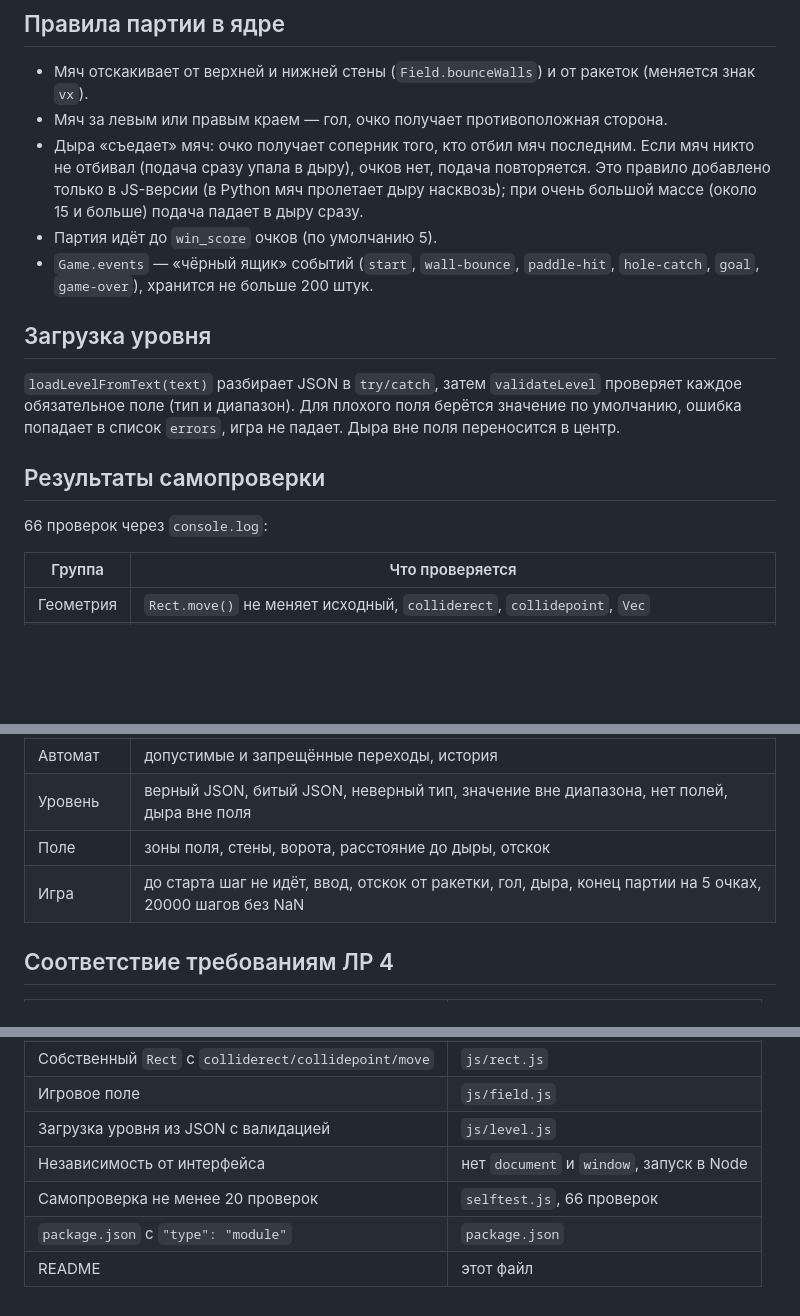
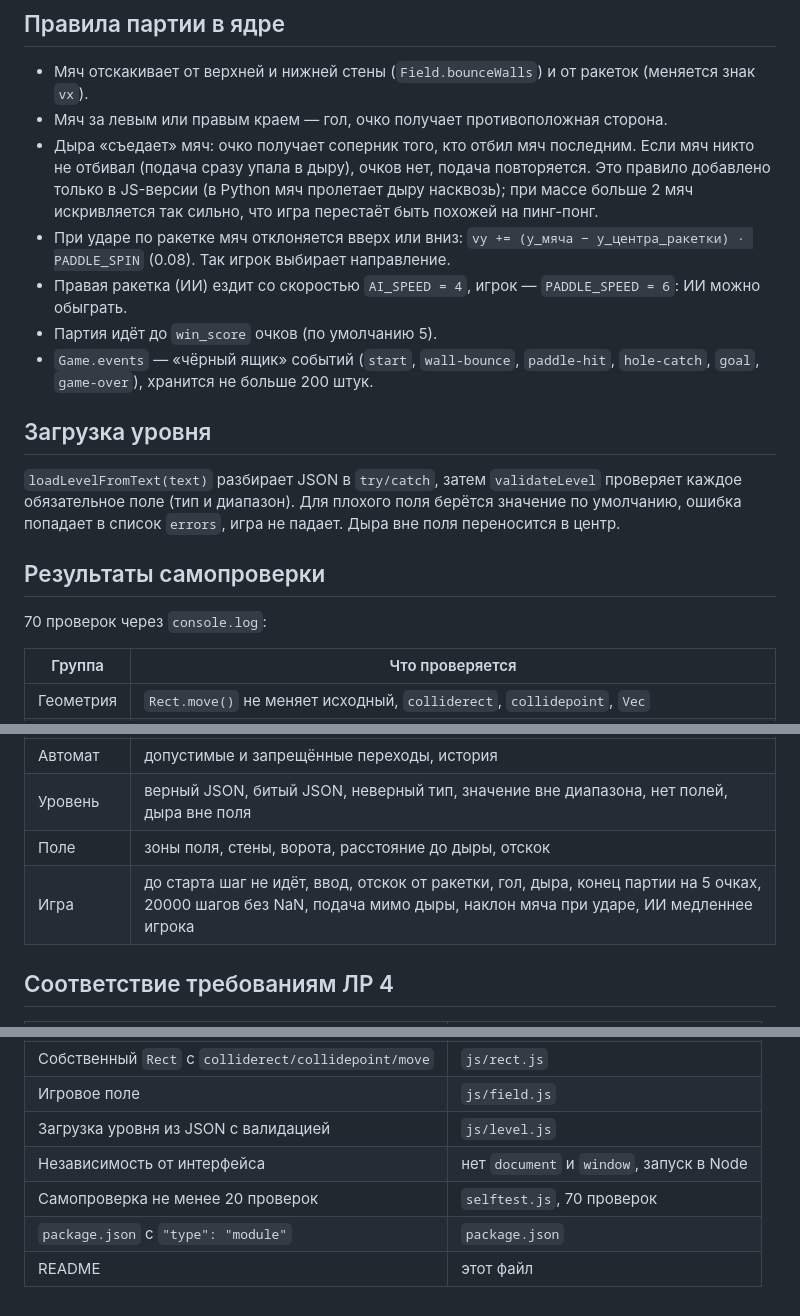
Before and after one commit to crework-hub/orbital_pong, a Markdown page: js_core/README.md, 3 parts joined by grey strips. Rendered like a GitHub page; blank space fills up the shorter version.

```diff
--- a/js_core/README.md
+++ b/js_core/README.md
@@ -89,7 +104,9 @@ vy += a · (center_y − y) / d
 
 - Мяч отскакивает от верхней и нижней стены (`Field.bounceWalls`) и от ракеток (меняется знак `vx`).
 - Мяч за левым или правым краем — гол, очко получает противоположная сторона.
-- Дыра «съедает» мяч: очко получает соперник того, кто отбил мяч последним. Если мяч никто не отбивал (подача сразу упала в дыру), очков нет, подача повторяется. Это правило добавлено только в JS-версии (в Python мяч пролетает дыру насквозь); при очень большой массе (около 15 и больше) подача падает в дыру сразу.
+- Дыра «съедает» мяч: очко получает соперник того, кто отбил мяч последним. Если мяч никто не отбивал (подача сразу упала в дыру), очков нет, подача повторяется. Это правило добавлено только в JS-версии (в Python мяч пролетает дыру насквозь); при массе больше 2 мяч искривляется так сильно, что игра перестаёт быть похожей на пинг-понг.
+- При ударе по ракетке мяч отклоняется вверх или вниз: `vy += (y_мяча − y_центра_ракетки) · PADDLE_SPIN` (0.08). Так игрок выбирает направление.
+- Правая ракетка (ИИ) ездит со скоростью `AI_SPEED = 4`, игрок — `PADDLE_SPEED = 6`: ИИ можно обыграть.
 - Партия идёт до `win_score` очков (по умолчанию 5).
 - `Game.events` — «чёрный ящик» событий (`start`, `wall-bounce`, `paddle-hit`, `hole-catch`, `goal`, `game-over`), хранится не больше 200 штук.
 
@@ -99,7 +116,7 @@ vy += a · (center_y − y) / d
 
 ## Результаты самопроверки
 
-66 проверок через `console.log`:
+70 проверок через `console.log`:
 
 | Группа | Что проверяется |
 |---|---|
@@ -110,7 +127,7 @@ vy += a · (center_y − y) / d
 | Автомат | допустимые и запрещённые переходы, история |
 | Уровень | верный JSON, битый JSON, неверный тип, значение вне диапазона, нет полей, дыра вне поля |
 | Поле | зоны поля, стены, ворота, расстояние до дыры, отскок |
-| Игра | до старта шаг не идёт, ввод, отскок от ракетки, гол, дыра, конец партии на 5 очках, 20000 шагов без NaN |
+| Игра | до старта шаг не идёт, ввод, отскок от ракетки, гол, дыра, конец партии на 5 очках, 20000 шагов без NaN, подача мимо дыры, наклон мяча при ударе, ИИ медленнее игрока |
 
 ## Соответствие требованиям ЛР 4
 
@@ -124,6 +141,6 @@ vy += a · (center_y − y) / d
 | Игровое поле | `js/field.js` |
 | Загрузка уровня из JSON с валидацией | `js/level.js` |
 | Независимость от интерфейса | нет `document` и `window`, запуск в Node |
-| Самопроверка не менее 20 проверок | `selftest.js`, 66 проверок |
+| Самопроверка не менее 20 проверок | `selftest.js`, 70 проверок |
 | `package.json` с `"type": "module"` | `package.json` |
 | README | этот файл |
```
Also changed, not shown: other parts of js_core/README.md (+20 -5 lines), README.md (+2 -2 lines), widget/README.md (+10 -10 lines), widget/screenshot.png, 7 other files.
